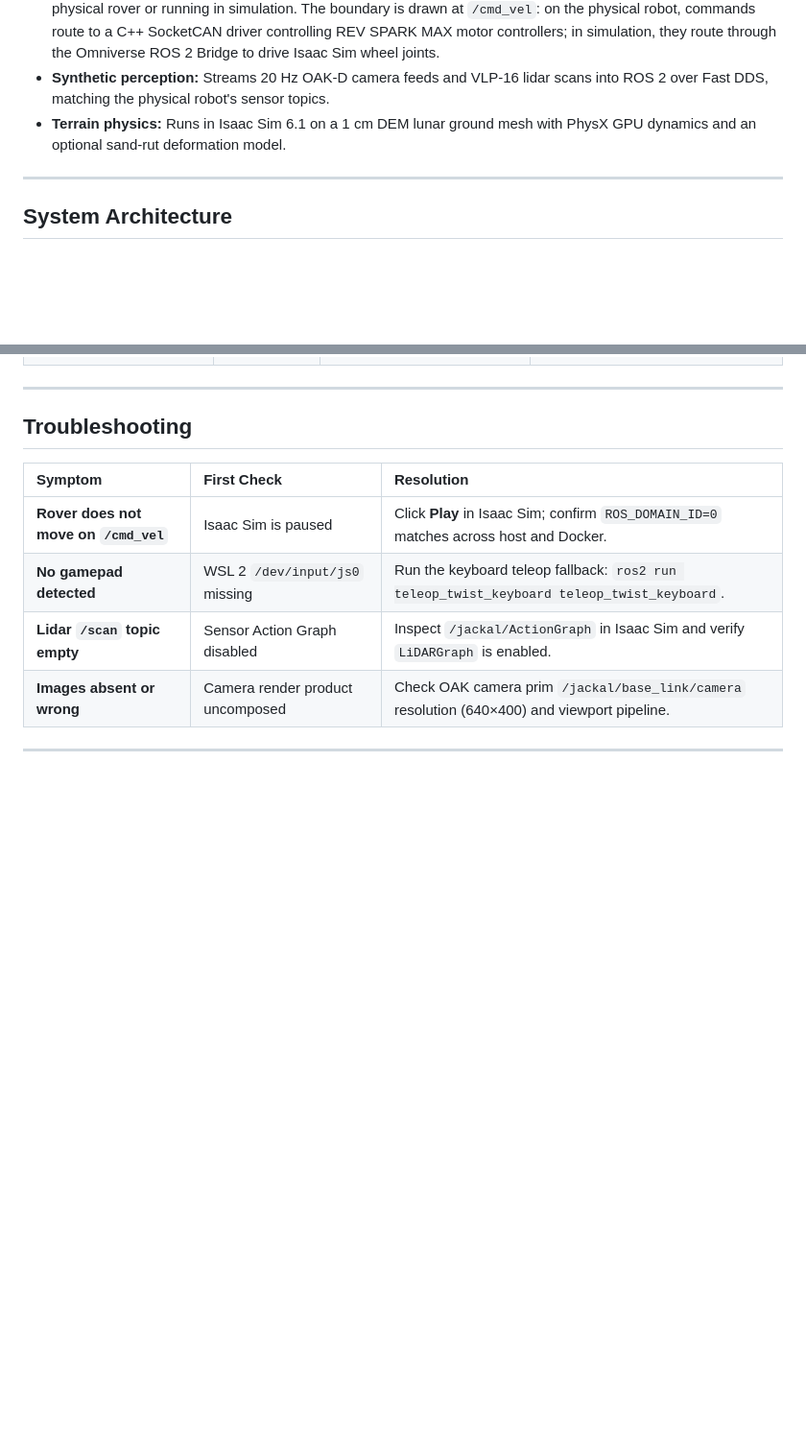
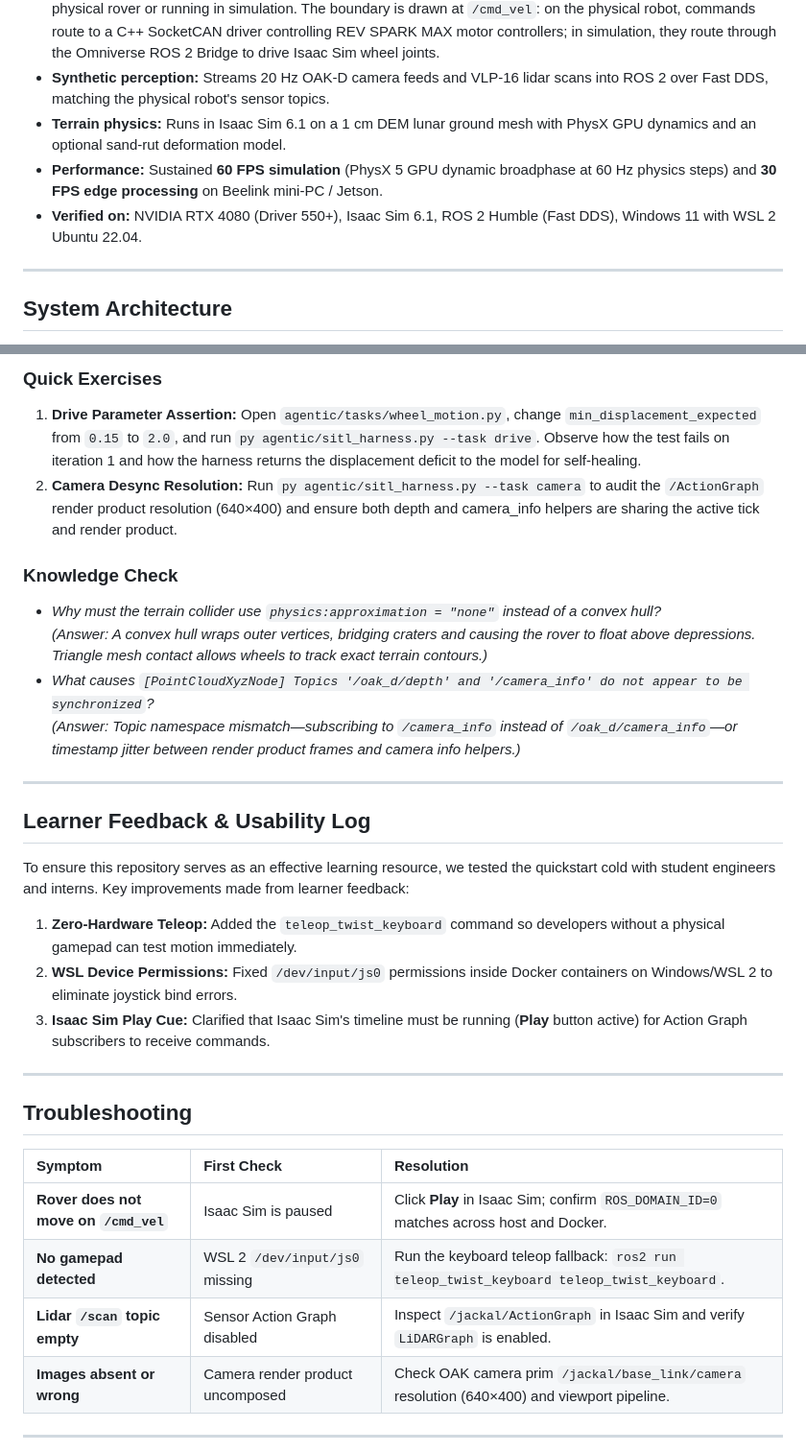
Before and after one commit to Comet-Aerobotics/Rover-Simulation, a Markdown page: README.md, 2 parts joined by grey strips. Shown at 96% size. Drawn GitHub-style; blank space fills up the shorter version.

```diff
--- a/README.md
+++ b/README.md
@@ -8,6 +8,8 @@ A reproducible workflow bridging NVIDIA Isaac Sim 6.1 with ROS 2 Humble for auto
 * **Hardware vs. simulation boundary:** The autonomy stack runs identical ROS 2 nodes whether driving the physical rover or running in simulation. The boundary is drawn at `/cmd_vel`: on the physical robot, commands route to a C++ SocketCAN driver controlling REV SPARK MAX motor controllers; in simulation, they route through the Omniverse ROS 2 Bridge to drive Isaac Sim wheel joints.
 * **Synthetic perception:** Streams 20 Hz OAK-D camera feeds and VLP-16 lidar scans into ROS 2 over Fast DDS, matching the physical robot's sensor topics.
 * **Terrain physics:** Runs in Isaac Sim 6.1 on a 1 cm DEM lunar ground mesh with PhysX GPU dynamics and an optional sand-rut deformation model.
+* **Performance:** Sustained **60 FPS simulation** (PhysX 5 GPU dynamic broadphase at 60 Hz physics steps) and **30 FPS edge processing** on Beelink mini-PC / Jetson.
+* **Verified on:** NVIDIA RTX 4080 (Driver 550+), Isaac Sim 6.1, ROS 2 Humble (Fast DDS), Windows 11 with WSL 2 Ubuntu 22.04.
 
 ---
 
@@ -160,3 +190,22 @@ Verify active topic rates and data across the Fast DDS bridge:
+### Quick Exercises
+1. **Drive Parameter Assertion:** Open `agentic/tasks/wheel_motion.py`, change `min_displacement_expected` from `0.15` to `2.0`, and run `py agentic/sitl_harness.py --task drive`. Observe how the test fails on iteration 1 and how the harness returns the displacement deficit to the model for self-healing.
+2. **Camera Desync Resolution:** Run `py agentic/sitl_harness.py --task camera` to audit the `/ActionGraph` render product resolution (640×400) and ensure both depth and camera_info helpers are sharing the active tick and render product.
+
+### Knowledge Check
+* *Why must the terrain collider use `physics:approximation = "none"` instead of a convex hull?*
+  *(Answer: A convex hull wraps outer vertices, bridging craters and causing the rover to float above depressions. Triangle mesh contact allows wheels to track exact terrain contours.)*
+* *What causes `[PointCloudXyzNode] Topics '/oak_d/depth' and '/camera_info' do not appear to be synchronized`?*
+  *(Answer: Topic namespace mismatch—subscribing to `/camera_info` instead of `/oak_d/camera_info`—or timestamp jitter between render product frames and camera info helpers.)*
+
+---
+
+## Learner Feedback & Usability Log
+
+To ensure this repository serves as an effective learning resource, we tested the quickstart cold with student engineers and interns. Key improvements made from learner feedback:
+1. **Zero-Hardware Teleop:** Added the `teleop_twist_keyboard` command so developers without a physical gamepad can test motion immediately.
+2. **WSL Device Permissions:** Fixed `/dev/input/js0` permissions inside Docker containers on Windows/WSL 2 to eliminate joystick bind errors.
+3. **Isaac Sim Play Cue:** Clarified that Isaac Sim's timeline must be running (**Play** button active) for Action Graph subscribers to receive commands.
+
 ---
 
 ## Troubleshooting
```
Also changed, not shown: other parts of README.md (+28 -0 lines), lessons/01_sim_environment.md (added, +74 -0 lines), lessons/02_ros2_teleop.md (added, +87 -0 lines), lessons/03_agentic_testing.md (added, +92 -0 lines), lessons/README.md (added, +34 -0 lines), docs/media/isaac_sim_viewport.jpg (added), docs/media/ros2_camera_sync_warning.jpg (added).
